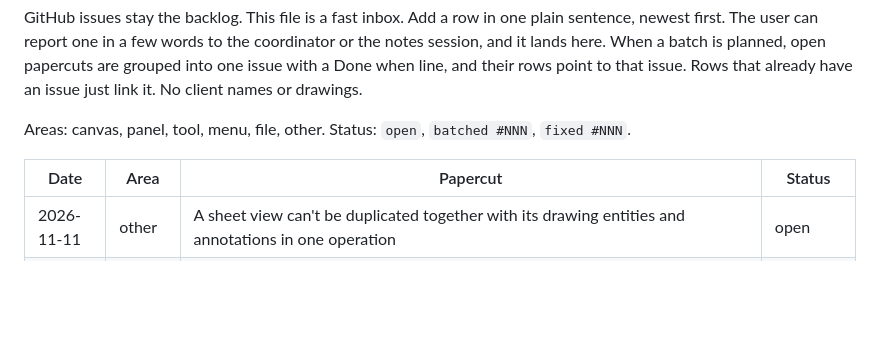
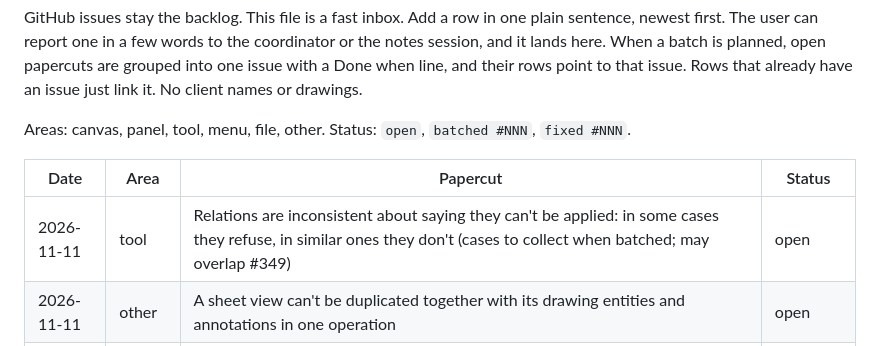
Before and after one commit to chrisplange/Drift, a Markdown page: PAPERCUTS.md, the part around the change. Drawn GitHub-style; blank space fills up the shorter version.

Commit message:
PAPERCUTS: inconsistent relation refusals

```diff
--- a/PAPERCUTS.md
+++ b/PAPERCUTS.md
@@ -8,6 +8,7 @@ Areas: canvas, panel, tool, menu, file, other. Status: `open`, `batched #NNN`, `
 
 | Date | Area | Papercut | Status |
 |---|---|---|---|
+| 2026-11-11 | tool | Relations are inconsistent about saying they can't be applied: in some cases they refuse, in similar ones they don't (cases to collect when batched; may overlap #349) | open |
 | 2026-11-11 | other | A sheet view can't be duplicated together with its drawing entities and annotations in one operation | open |
 | 2026-11-11 | panel | Layer 0 is a DWG/DXF requirement that shows in every drawing. New files must never show a layer 0, and a file without one must still open; layer 0 appears only on an imported document or a drawing that already has one. Every DWG/DXF export writes an empty layer 0 | open |
 | 2026-11-11 | menu | Hatches are slow to reach and change; a right-click or fly-out menu to switch a fill's hatch quickly would help | open |
```
